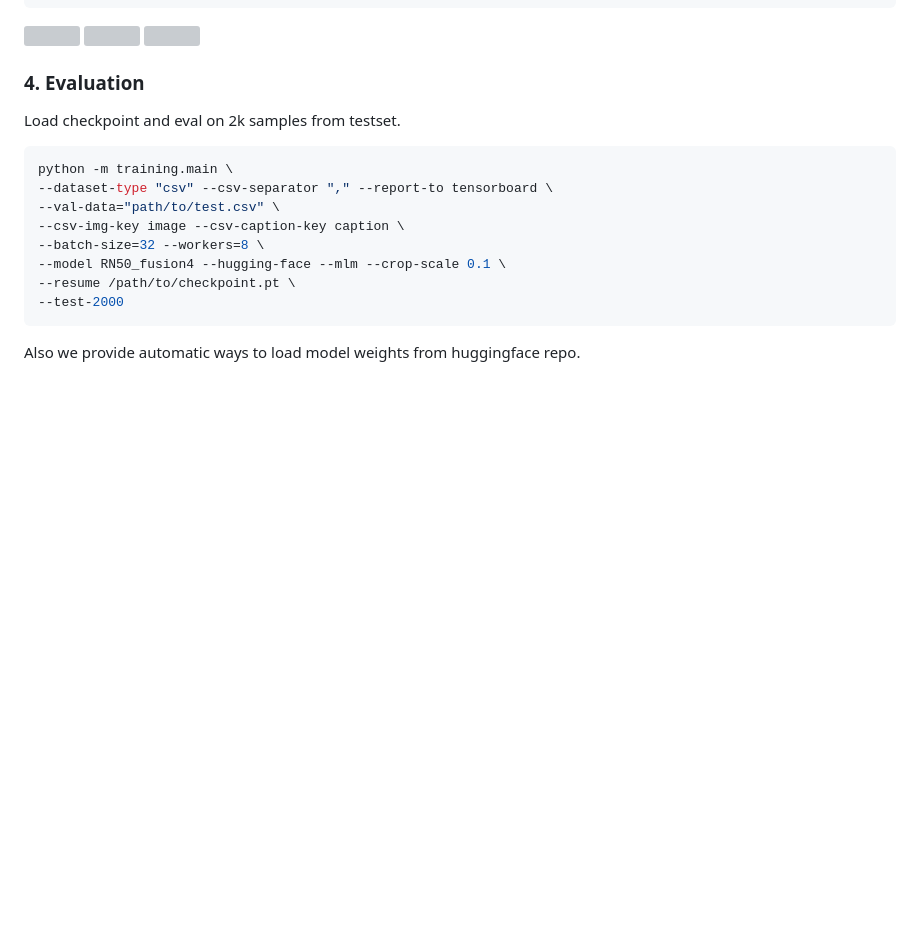
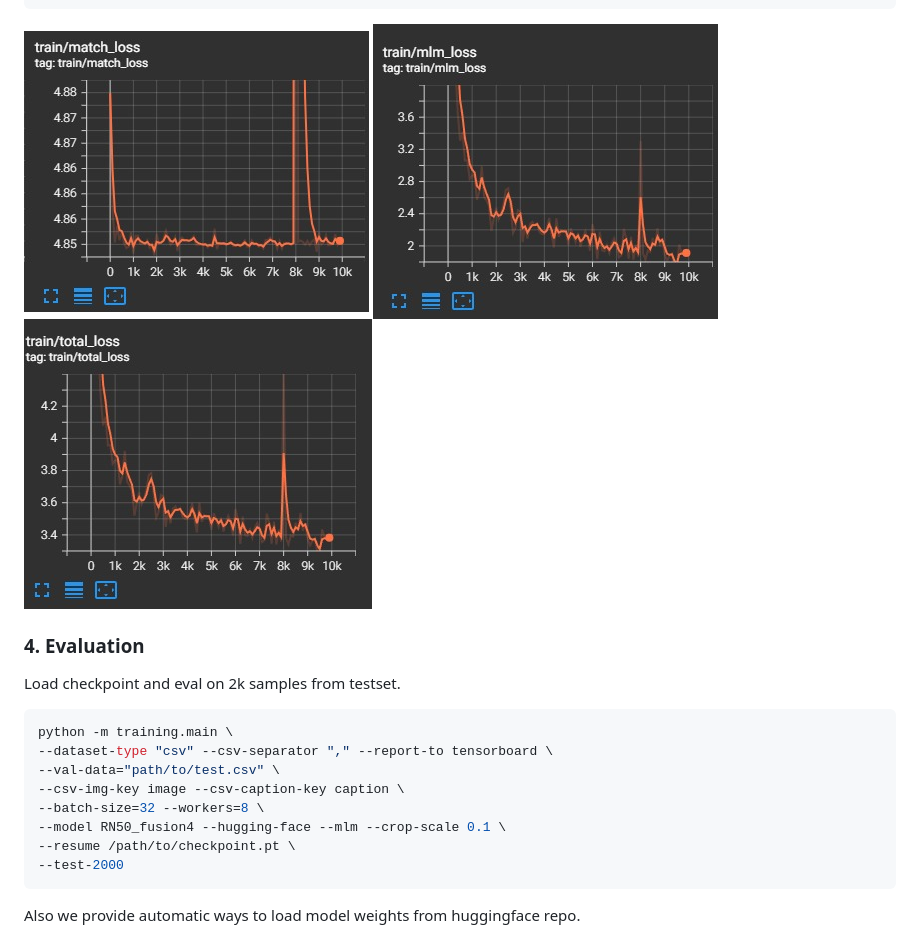
Before and after one commit to Shiva-sankaran/QLIP, a Markdown page: README.md, the part around the change. Rendered like a GitHub page; blank space fills up the shorter version; grey boxes are pictures that could not be loaded.

````diff
--- a/README.md
+++ b/README.md
@@ -81,9 +81,9 @@ CUDA_VISIBLE_DEVICES=0,1 torchrun --nproc_per_node=2 --rdzv_endpoint=$HOSTE_NODE
 ```
 
 <div class="third">
-  <img src="docs/resources/match_loss.jpeg" style="height:200px">
-  <img src="docs/resources/mlm_loss.jpeg" style="height:200px">
-  <img src="docs/resources/total_loss.jpeg" style="height:200px">
+  <img src="docs/resources/match_loss.jpg" style="height:200px">
+  <img src="docs/resources/mlm_loss.jpg" style="height:200px">
+  <img src="docs/resources/total_loss.jpg" style="height:200px">
 </div>
 
 
````
